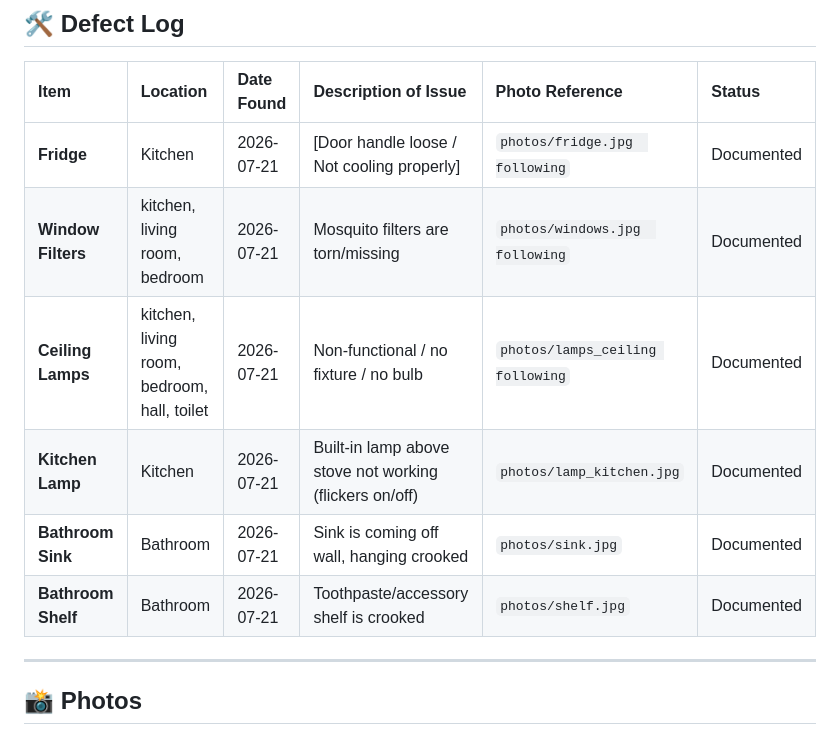
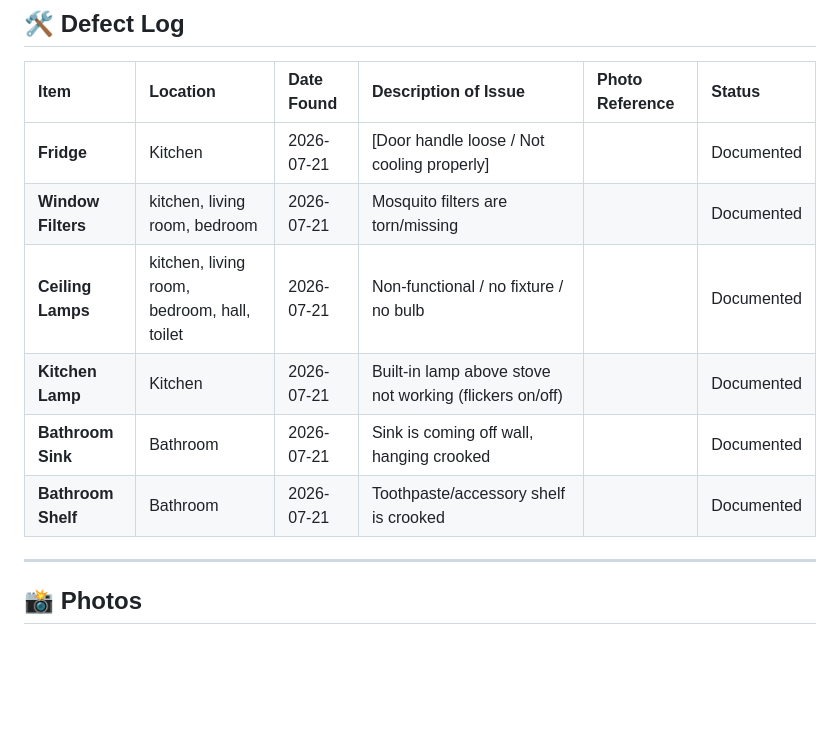
Before and after one commit to beauterre/Niinitie46C-26, a Markdown page: README.md, the part around one of its changes. GitHub-like rendering; blank space fills up the shorter version.

```diff
--- a/README.md
+++ b/README.md
@@ -64,12 +64,12 @@ This repository is a **historical archive**, not a maintenance request system. F
 
 | Item | Location | Date Found | Description of Issue | Photo Reference | Status |
 | :--- | :--- | :--- | :--- | :--- | :--- |
-| **Fridge** | Kitchen | 2026-07-21 | [Door handle loose / Not cooling properly] | `photos/fridge.jpg  following` | Documented |
-| **Window Filters** | kitchen, living room, bedroom | 2026-07-21 | Mosquito filters are torn/missing | `photos/windows.jpg  following` | Documented |
-| **Ceiling Lamps** | kitchen, living room, bedroom, hall, toilet  | 2026-07-21 | Non-functional / no fixture / no bulb | `photos/lamps_ceiling following` | Documented |
-| **Kitchen Lamp** | Kitchen | 2026-07-21 | Built-in lamp above stove not working (flickers on/off) | `photos/lamp_kitchen.jpg` | Documented |
-| **Bathroom Sink** | Bathroom | 2026-07-21 | Sink is coming off wall, hanging crooked | `photos/sink.jpg` | Documented |
-| **Bathroom Shelf** | Bathroom | 2026-07-21 | Toothpaste/accessory shelf is crooked | `photos/shelf.jpg` | Documented |
+| **Fridge** | Kitchen | 2026-07-21 | [Door handle loose / Not cooling properly] | | Documented |
+| **Window Filters** | kitchen, living room, bedroom | 2026-07-21 | Mosquito filters are torn/missing |  | Documented |
+| **Ceiling Lamps** | kitchen, living room, bedroom, hall, toilet  | 2026-07-21 | Non-functional / no fixture / no bulb |  | Documented |
+| **Kitchen Lamp** | Kitchen | 2026-07-21 | Built-in lamp above stove not working (flickers on/off) |  | Documented |
+| **Bathroom Sink** | Bathroom | 2026-07-21 | Sink is coming off wall, hanging crooked |  | Documented |
+| **Bathroom Shelf** | Bathroom | 2026-07-21 | Toothpaste/accessory shelf is crooked |  | Documented |
 
 ---
 
```
Also changed, not shown: other parts of README.md (+37 -0 lines).
